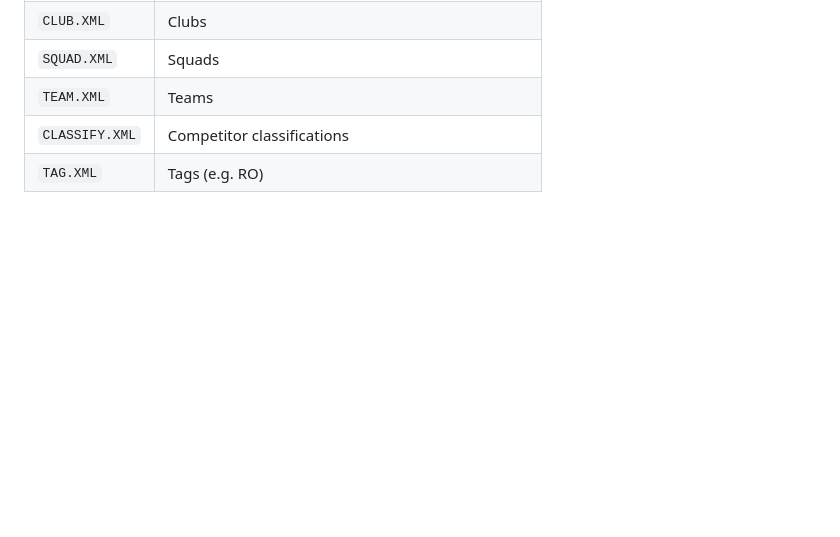
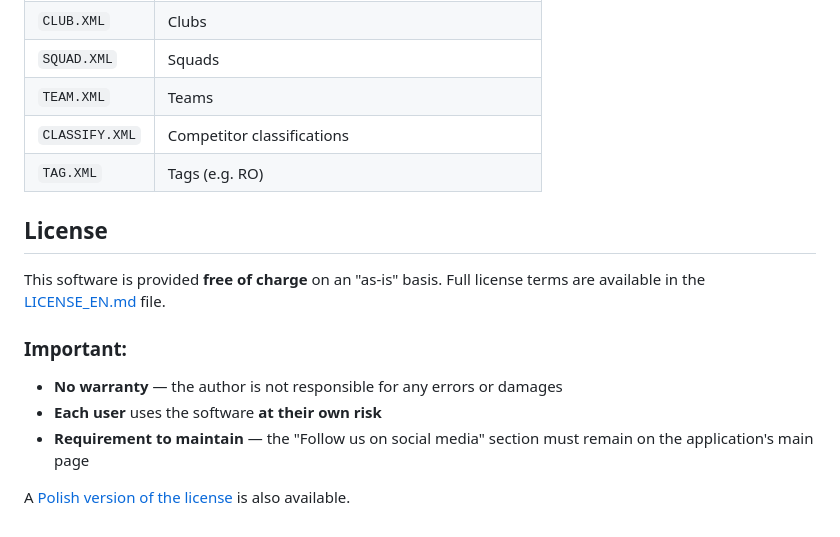
Before and after one commit to bartosz-zarzyczny/ipsc, a Markdown page: README_ENG.md, the part around the change. GitHub-like rendering; blank space fills up the shorter version.

```diff
--- a/README_ENG.md
+++ b/README_ENG.md
@@ -375,3 +375,14 @@ Mapping can be changed in `winmss_results.py` → `DIVISION_NAMES` dictionary.
 | `TEAM.XML` | Teams |
 | `CLASSIFY.XML` | Competitor classifications |
 | `TAG.XML` | Tags (e.g. RO) |
+
+## License
+
+This software is provided **free of charge** on an "as-is" basis. Full license terms are available in the [LICENSE_EN.md](LICENSE_EN.md) file.
+
+### Important:
+- **No warranty** — the author is not responsible for any errors or damages
+- **Each user** uses the software **at their own risk**
+- **Requirement to maintain** — the "Follow us on social media" section must remain on the application's main page
+
+A [Polish version of the license](LICENSE.md) is also available.
```
Also changed, not shown: README.md (+11 -0 lines).
